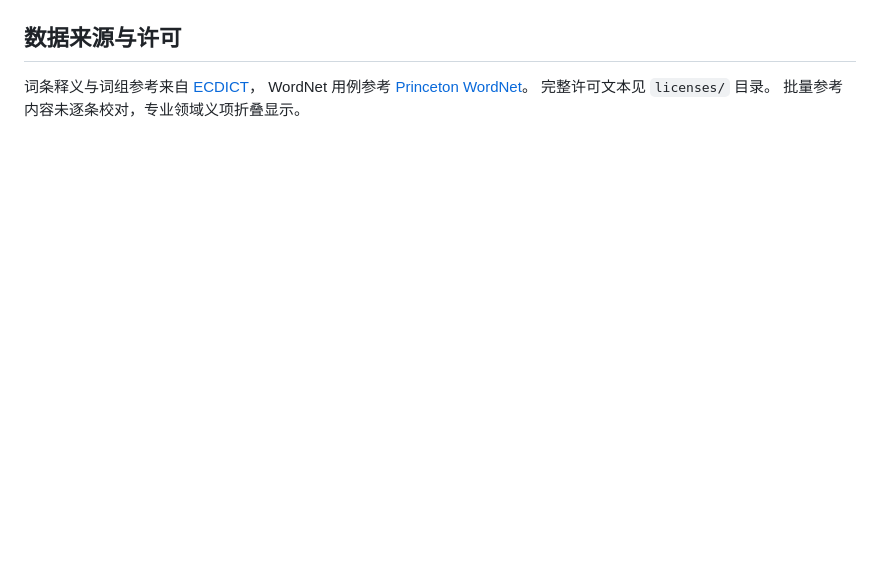
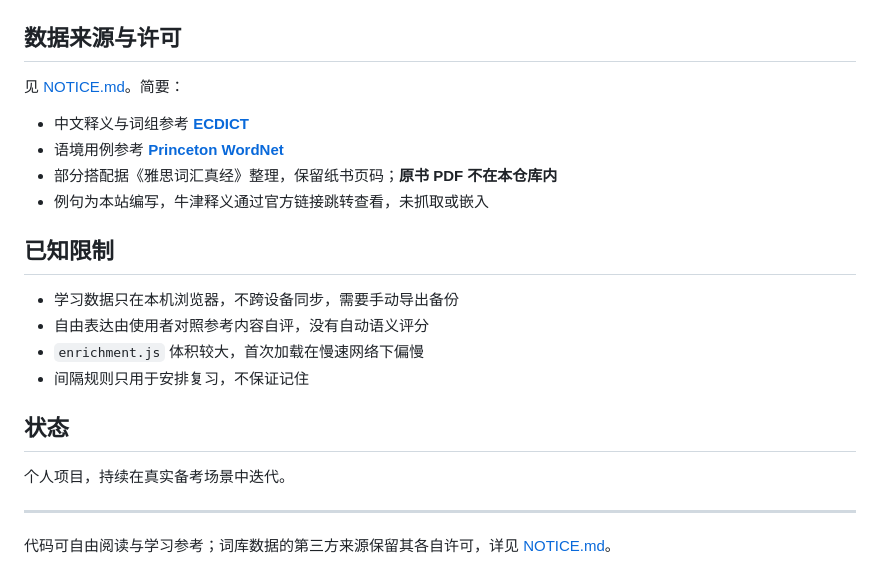
Before and after one commit to chenyidan2006/cijian-words, a Markdown page: README.md, the part around one of its changes. Drawn GitHub-style; blank space fills up the shorter version.

```diff
--- a/README.md
+++ b/README.md
@@ -35,7 +111,24 @@
 
 ## 数据来源与许可
 
-词条释义与词组参考来自 [ECDICT](https://github.com/skywind3000/ECDICT)，
-WordNet 用例参考 [Princeton WordNet](https://wordnet.princeton.edu/)。
-完整许可文本见 `licenses/` 目录。
-批量参考内容未逐条校对，专业领域义项折叠显示。
+见 [NOTICE.md](NOTICE.md)。简要：
+
+- 中文释义与词组参考 **[ECDICT](https://github.com/skywind3000/ECDICT)**
+- 语境用例参考 **[Princeton WordNet](https://wordnet.princeton.edu/)**
+- 部分搭配据《雅思词汇真经》整理，保留纸书页码；**原书 PDF 不在本仓库内**
+- 例句为本站编写，牛津释义通过官方链接跳转查看，未抓取或嵌入
+
+## 已知限制
+
+- 学习数据只在本机浏览器，不跨设备同步，需要手动导出备份
+- 自由表达由使用者对照参考内容自评，没有自动语义评分
+- `enrichment.js` 体积较大，首次加载在慢速网络下偏慢
+- 间隔规则只用于安排复习，不保证记住
+
+## 状态
+
+个人项目，持续在真实备考场景中迭代。
+
+---
+
+代码可自由阅读与学习参考；词库数据的第三方来源保留其各自许可，详见 [NOTICE.md](NOTICE.md)。
```
Also changed, not shown: other parts of README.md (+97 -21 lines), NOTICE.md (added, +41 -0 lines), docs/preview-home.jpg (added), docs/preview-word.jpg (added), 2 other files.
